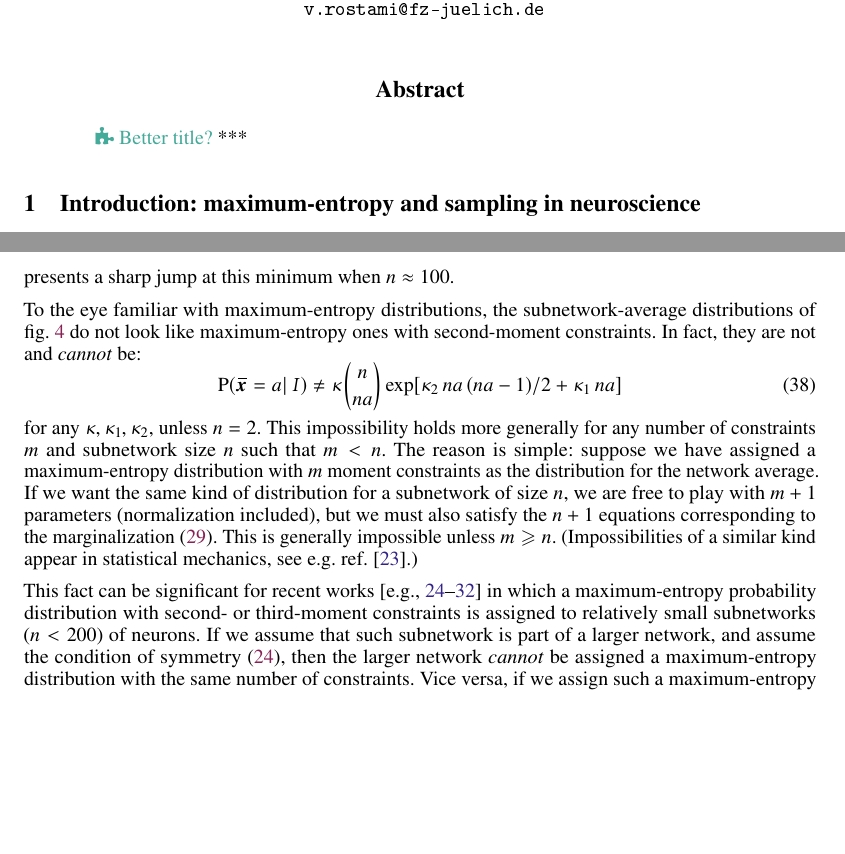
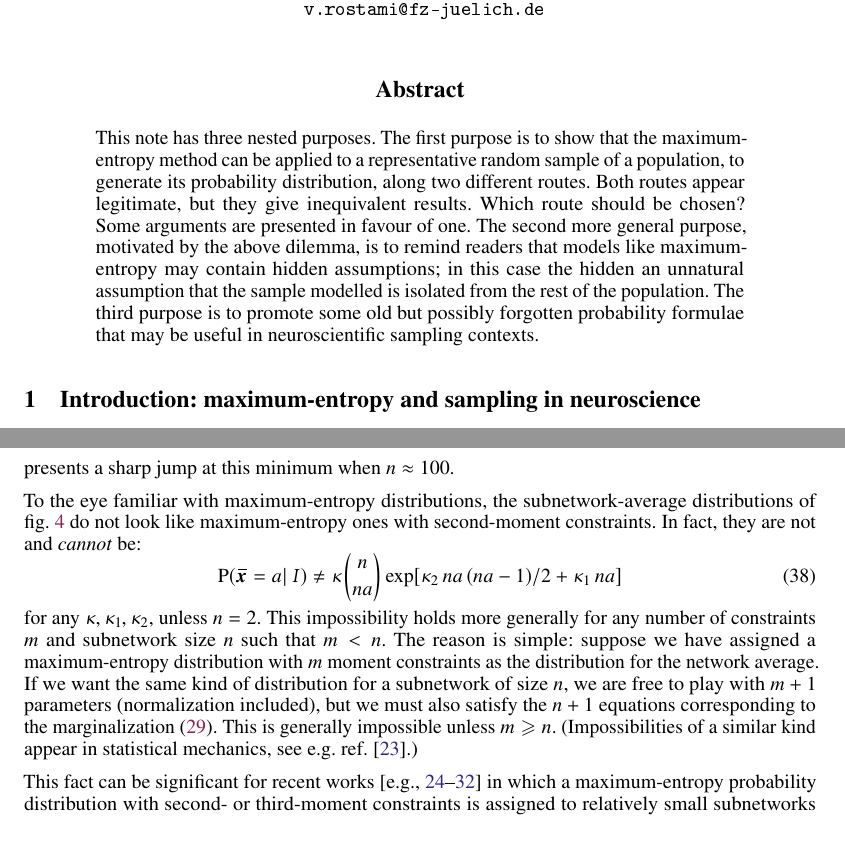
Before and after one commit to pglpm/maxNt, a LaTeX paper (maxNt.tex): two parts of pages 1 and 13 of 20 before the commit and two parts of pages 1 and 12 of 20 after it, joined at a grey line, cut so that both start at the same text, the shorter picture padded with empty space. The pictures show the PDF file maxNt.pdf that the author committed with the source.

Commit message:
discussion

```diff
--- a/maxNt.tex
+++ b/maxNt.tex
@@ -586,8 +586,18 @@ E. Torre\\Moneylaunderingland
 \maketitle
 
 \begin{abstract}
-  \mynote{Better title?}
-  ***%  The abstract must be limited to one paragraph.
+  This note has three nested purposes. The first purpose is to show that
+  the \me\ method can be applied to a representative random sample of a
+  population, to generate its probability distribution, along two different
+  routes. Both routes appear legitimate, but they give inequivalent
+  results. Which route should be chosen? Some arguments are presented in
+  favour of one. The second more general purpose, motivated by the above
+  dilemma, is to remind readers that models like \me\ may contain hidden
+  assumptions; in this case the hidden an unnatural assumption that the
+  sample modelled is isolated from the rest of the population. The third
+  purpose is to promote some old but possibly forgotten probability
+  formulae that may be useful in neuroscientific sampling contexts.
+  % The abstract must be limited to one paragraph.
 \end{abstract}
 
 %\section{Implicit assumptions in the maximum-entropy method}
```
Also changed, not shown: maxNt.pdf, maxNt.tex (2 more changed lines).
